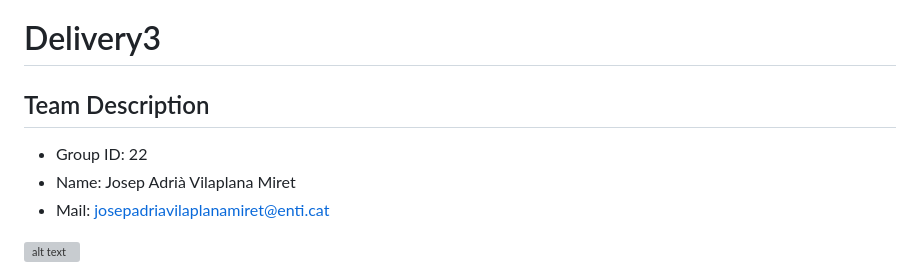
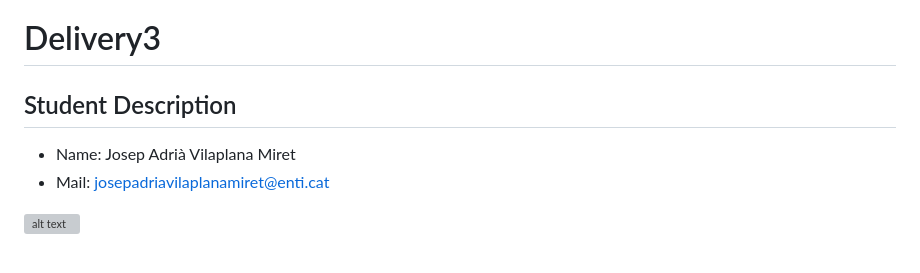
Before and after one commit to Josepvilaplana/FundamentalsOfAnimations-Delivery3-JosepAdriaVilaplana-, a Markdown page: README.md, the part around the change. Rendered like a GitHub page; grey boxes are pictures that could not be loaded.

```diff
--- a/README.md
+++ b/README.md
@@ -1,8 +1,7 @@
 # Fundamentals of modeling and character animation
 # Delivery3
 
-## Team Description
-- Group ID: 22
+## Student Description
 - Name: Josep Adrià Vilaplana Miret
 - Mail: josepadriavilaplanamiret@enti.cat
 
```
